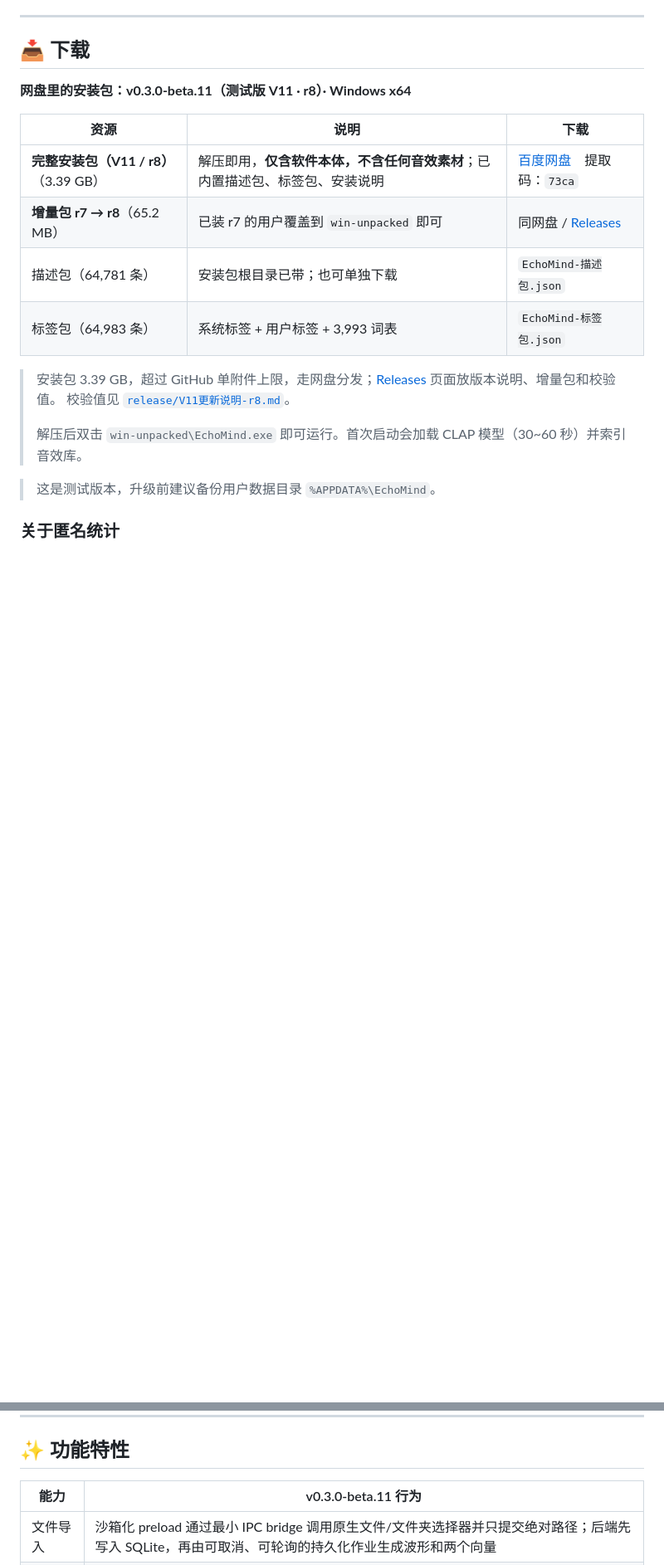
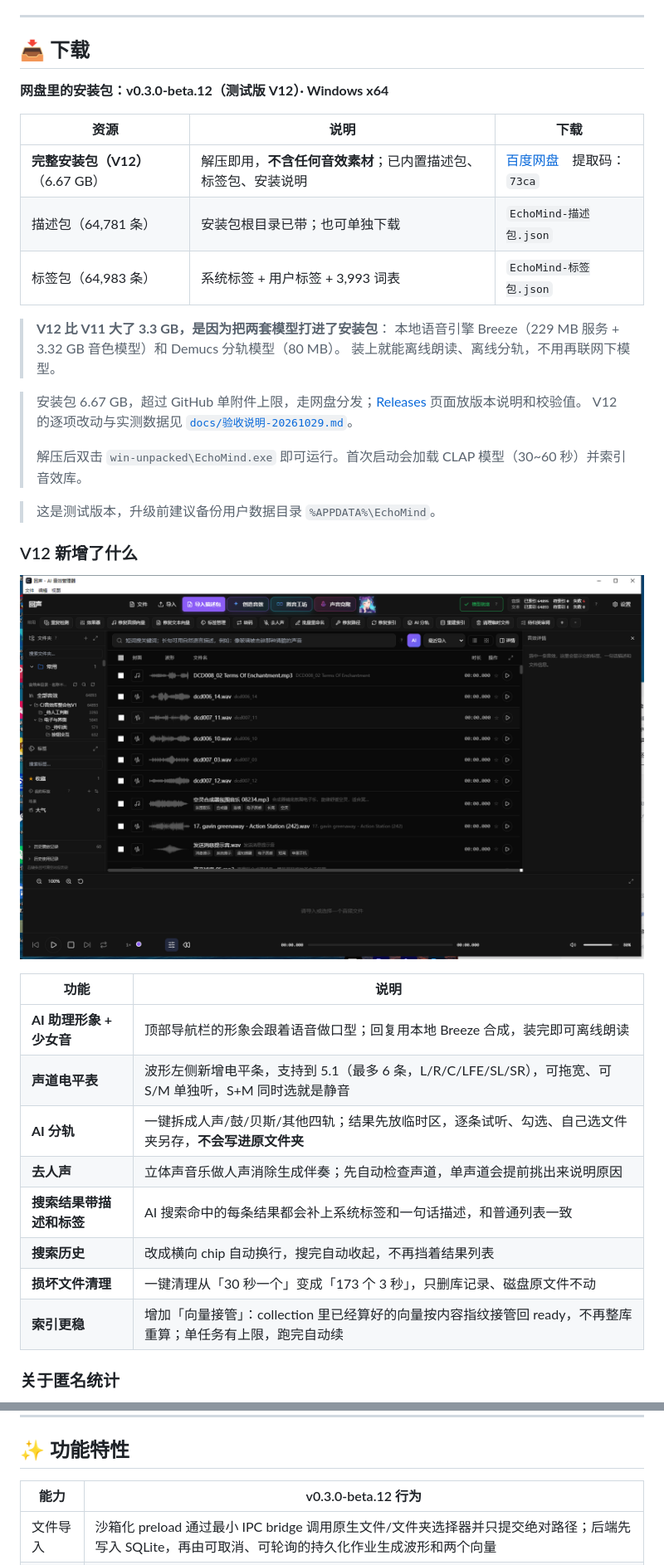
Before and after one commit to Bastzber/EchoMind, a Markdown page: README.md, 2 parts joined by grey strips. Shown: that part at 83% size. Drawn GitHub-style; pictures changed too: assets/screenshots/main-v12.png (added); blank space fills up the shorter version.

Commit message:
docs(readme): 更新到 V12，补新功能与新界面截图

```diff
--- a/README.md
+++ b/README.md
@@ -27,21 +27,40 @@
 
 ## 📥 下载
 
-**网盘里的安装包：v0.3.0-beta.11（测试版 V11 · r8）· Windows x64**
+**网盘里的安装包：v0.3.0-beta.12（测试版 V12）· Windows x64**
 
 | 资源 | 说明 | 下载 |
 | --- | --- | --- |
-| **完整安装包（V11 / r8）**（3.39 GB） | 解压即用，**仅含软件本体，不含任何音效素材**；已内置描述包、标签包、安装说明 | [百度网盘](https://pan.baidu.com/s/1Tp9P_0Pc2m-dR-lX9fOcyg?pwd=73ca)　提取码：`73ca` |
-| **增量包 r7 → r8**（65.2 MB） | 已装 r7 的用户覆盖到 `win-unpacked` 即可 | 同网盘 / [Releases](https://github.com/Bastzber/EchoMind/releases/tag/v0.3.0-beta.11-r8) |
+| **完整安装包（V12）**（6.67 GB） | 解压即用，**不含任何音效素材**；已内置描述包、标签包、安装说明 | [百度网盘](https://pan.baidu.com/s/1Tp9P_0Pc2m-dR-lX9fOcyg?pwd=73ca)　提取码：`73ca` |
 | 描述包（64,781 条） | 安装包根目录已带；也可单独下载 | `EchoMind-描述包.json` |
 | 标签包（64,983 条） | 系统标签 + 用户标签 + 3,993 词表 | `EchoMind-标签包.json` |
 
-> 安装包 3.39 GB，超过 GitHub 单附件上限，走网盘分发；[Releases](https://github.com/Bastzber/EchoMind/releases) 页面放版本说明、增量包和校验值。
-> 校验值见 [`release/V11更新说明-r8.md`](release/V11更新说明-r8.md)。
+> **V12 比 V11 大了 3.3 GB，是因为把两套模型打进了安装包**：
+> 本地语音引擎 Breeze（229 MB 服务 + 3.32 GB 音色模型）和 Demucs 分轨模型（80 MB）。
+> 装上就能离线朗读、离线分轨，不用再联网下模型。
+
+> 安装包 6.67 GB，超过 GitHub 单附件上限，走网盘分发；[Releases](https://github.com/Bastzber/EchoMind/releases) 页面放版本说明和校验值。
+> V12 的逐项改动与实测数据见 [`docs/验收说明-20261029.md`](docs/验收说明-20261029.md)。
 >
 > 解压后双击 `win-unpacked\EchoMind.exe` 即可运行。首次启动会加载 CLAP 模型（30~60 秒）并索引音效库。
 
 > 这是测试版本，升级前建议备份用户数据目录 `%APPDATA%\EchoMind`。
+
+
+### V12 新增了什么
+
+![回声 EchoMind V12 主界面](assets/screenshots/main-v12.png)
+
+| 功能 | 说明 |
+| --- | --- |
+| **AI 助理形象 + 少女音** | 顶部导航栏的形象会跟着语音做口型；回复用本地 Breeze 合成，装完即可离线朗读 |
+| **声道电平表** | 波形左侧新增电平条，支持到 5.1（最多 6 条，L/R/C/LFE/SL/SR），可拖宽、可 S/M 单独听，S+M 同时选就是静音 |
+| **AI 分轨** | 一键拆成人声/鼓/贝斯/其他四轨；结果先放临时区，逐条试听、勾选、自己选文件夹另存，**不会写进原文件夹** |
+| **去人声** | 立体声音乐做人声消除生成伴奏；先自动检查声道，单声道会提前挑出来说明原因 |
+| **搜索结果带描述和标签** | AI 搜索命中的每条结果都会补上系统标签和一句话描述，和普通列表一致 |
+| **搜索历史** | 改成横向 chip 自动换行，搜完自动收起，不再挡着结果列表 |
+| **损坏文件清理** | 一键清理从「30 秒一个」变成「173 个 3 秒」，只删库记录、磁盘原文件不动 |
+| **索引更稳** | 增加「向量接管」：collection 里已经算好的向量按内容指纹接管回 ready，不再整库重算；单任务有上限，跑完自动续 |
 
 ### 关于匿名统计
 
@@ -71,7 +90,7 @@
 
 ## ✨ 功能特性
 
-| 能力 | v0.3.0-beta.11 行为 |
+| 能力 | v0.3.0-beta.12 行为 |
 | --- | --- |
 | 文件导入 | 沙箱化 preload 通过最小 IPC bridge 调用原生文件/文件夹选择器并只提交绝对路径；后端先写入 SQLite，再由可取消、可轮询的持久化作业生成波形和两个向量 |
 | 音频解码 | 固定版本 `av==18.0.0`（PyAV）及其 wheel 内 FFmpeg 动态库统一解码，不依赖系统 `ffmpeg` 命令 |
```
Also changed, not shown: other parts of README.md (+2 -2 lines), README.en.md (+5 -5 lines).
